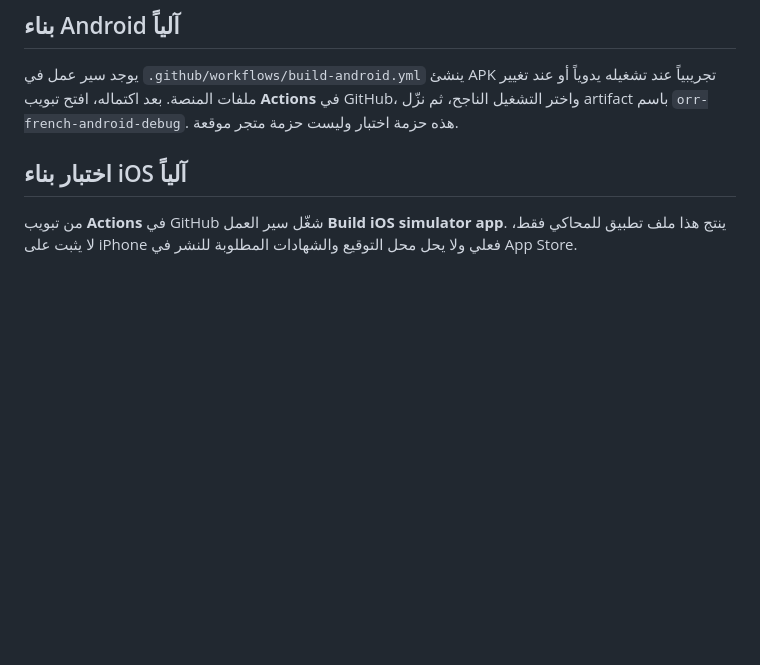
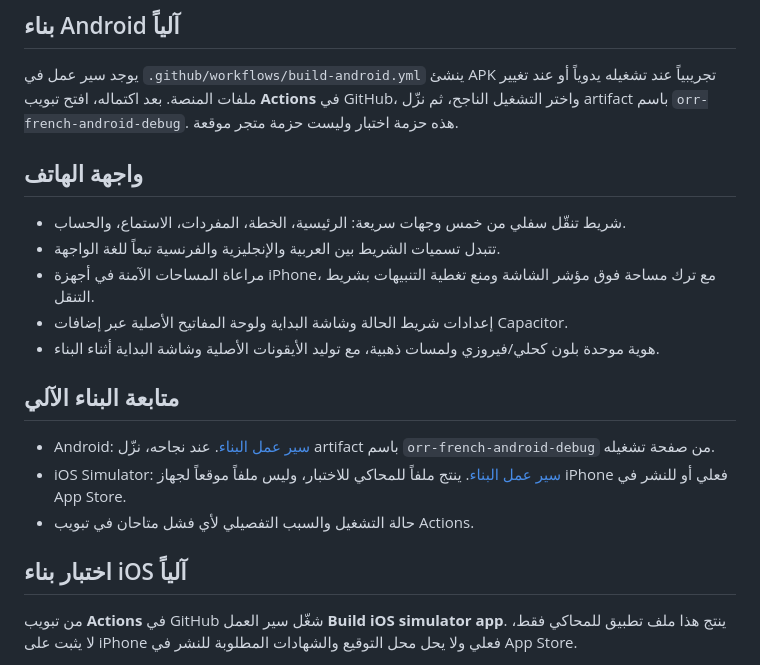
Before and after one commit to HusseinMishbak/-, a Markdown page: mobile-app/README.md, the part around the change. Drawn GitHub-style; blank space fills up the shorter version.

Commit message:
Document iPhone navigation design and CI build artifacts

```diff
--- a/mobile-app/README.md
+++ b/mobile-app/README.md
@@ -41,6 +41,21 @@ npx cap open ios
 
 يوجد سير عمل في `.github/workflows/build-android.yml` ينشئ APK تجريبياً عند تشغيله يدوياً أو عند تغيير ملفات المنصة. بعد اكتماله، افتح تبويب **Actions** في GitHub، واختر التشغيل الناجح، ثم نزّل artifact باسم `orr-french-android-debug`. هذه حزمة اختبار وليست حزمة متجر موقعة.
 
+
+## واجهة الهاتف
+
+- شريط تنقّل سفلي من خمس وجهات سريعة: الرئيسية، الخطة، المفردات، الاستماع، والحساب.
+- تتبدل تسميات الشريط بين العربية والإنجليزية والفرنسية تبعاً للغة الواجهة.
+- مراعاة المساحات الآمنة في أجهزة iPhone، مع ترك مساحة فوق مؤشر الشاشة ومنع تغطية التنبيهات بشريط التنقل.
+- إعدادات شريط الحالة وشاشة البداية ولوحة المفاتيح الأصلية عبر إضافات Capacitor.
+- هوية موحدة بلون كحلي/فيروزي ولمسات ذهبية، مع توليد الأيقونات الأصلية وشاشة البداية أثناء البناء.
+
+## متابعة البناء الآلي
+
+- Android: [سير عمل البناء](https://github.com/HusseinMishbak/-/actions/workflows/build-android.yml). عند نجاحه، نزّل artifact باسم `orr-french-android-debug` من صفحة تشغيله.
+- iOS Simulator: [سير عمل البناء](https://github.com/HusseinMishbak/-/actions/workflows/build-ios-simulator.yml). ينتج ملفاً للمحاكي للاختبار، وليس ملفاً موقعاً لجهاز iPhone فعلي أو للنشر في App Store.
+- حالة التشغيل والسبب التفصيلي لأي فشل متاحان في تبويب Actions.
+
 ## اختبار بناء iOS آلياً
 
 من تبويب **Actions** في GitHub شغّل سير العمل **Build iOS simulator app**. ينتج هذا ملف تطبيق للمحاكي فقط، لا يثبت على iPhone فعلي ولا يحل محل التوقيع والشهادات المطلوبة للنشر في App Store.
```
